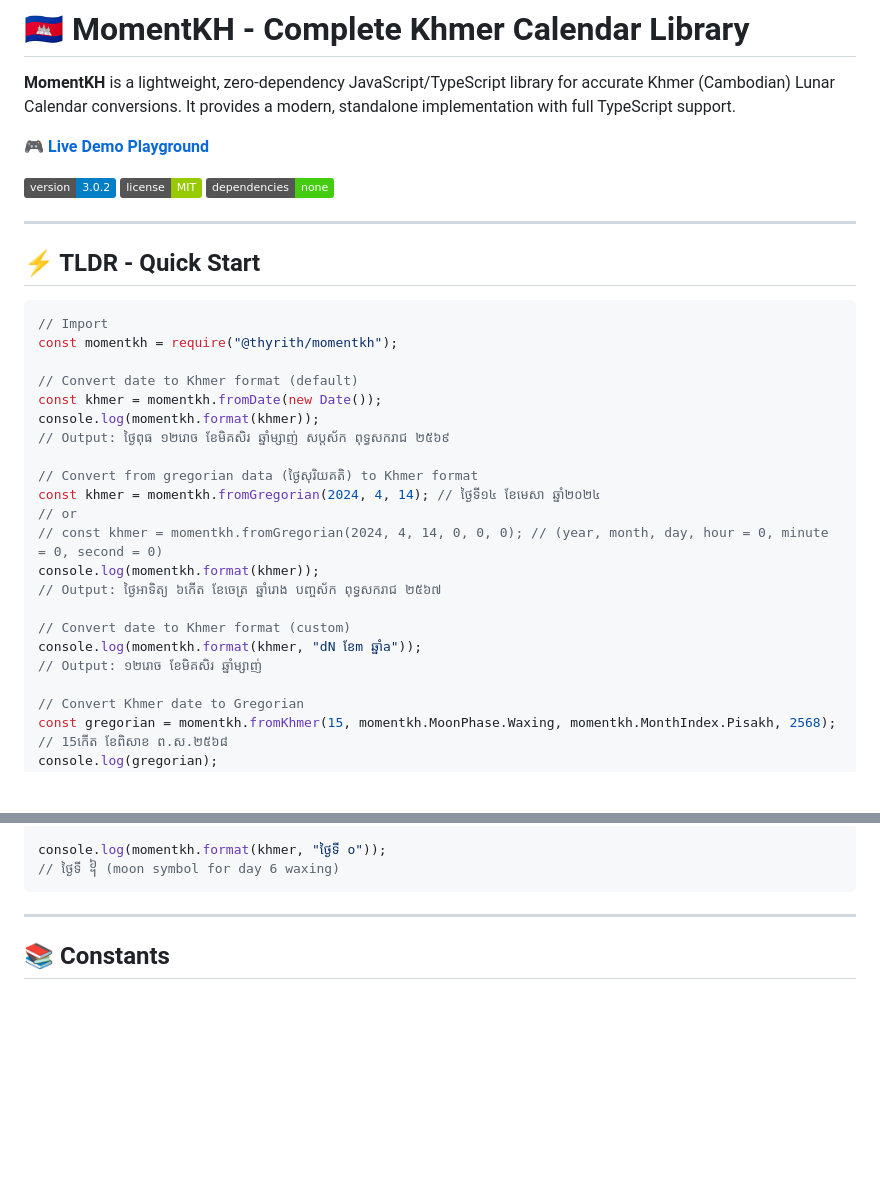
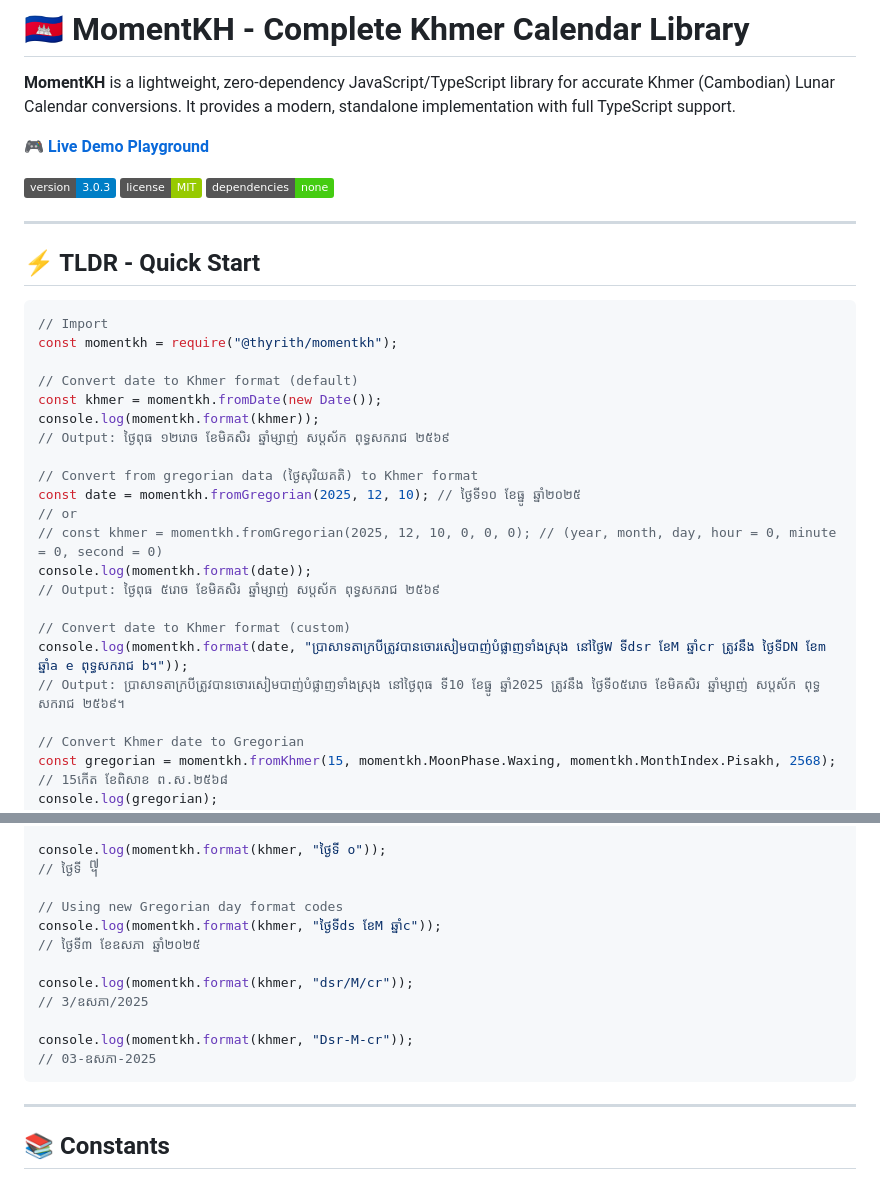
Before and after one commit to ThyrithSor/momentkh, a Markdown page: README.md, 2 parts joined by grey strips. Drawn GitHub-style; badges without logos; blank space fills up the shorter version.

````diff
--- a/README.md
+++ b/README.md
@@ -4,7 +4,7 @@
 
 [🎮 **Live Demo Playground**](https://thyrithsor.github.io/momentkh/)
 
-[![Version](https://img.shields.io/badge/version-3.0.2-blue.svg)](https://github.com/ThyrithSor/momentkh)
+[![Version](https://img.shields.io/badge/version-3.0.3-blue.svg)](https://github.com/ThyrithSor/momentkh)
 [![License](https://img.shields.io/badge/license-MIT-green.svg)](LICENSE)
 [![No Dependencies](https://img.shields.io/badge/dependencies-none-success.svg)](https://github.com/ThyrithSor/momentkh)
 
@@ -22,15 +22,15 @@ console.log(momentkh.format(khmer));
 // Output: ថ្ងៃពុធ ១២រោច ខែមិគសិរ ឆ្នាំម្សាញ់ សប្តស័ក ពុទ្ធសករាជ ២៥៦៩
 
 // Convert from gregorian data (ថ្ងៃសុរិយគតិ) to Khmer format
-const khmer = momentkh.fromGregorian(2024, 4, 14); // ថ្ងៃទី១៤ ខែមេសា ឆ្នាំ២០២៤
+const date = momentkh.fromGregorian(2025, 12, 10); // ថ្ងៃទី១០ ខែធ្នូ ឆ្នាំ២០២៥
 // or
-// const khmer = momentkh.fromGregorian(2024, 4, 14, 0, 0, 0); // (year, month, day, hour = 0, minute = 0, second = 0)
-console.log(momentkh.format(khmer));
-// Output: ថ្ងៃអាទិត្យ ៦កើត ខែចេត្រ ឆ្នាំរោង បញ្ចស័ក ពុទ្ធសករាជ ២៥៦៧
+// const khmer = momentkh.fromGregorian(2025, 12, 10, 0, 0, 0); // (year, month, day, hour = 0, minute = 0, second = 0)
+console.log(momentkh.format(date));
+// Output: ថ្ងៃពុធ ៥រោច ខែមិគសិរ ឆ្នាំម្សាញ់ សប្តស័ក ពុទ្ធសករាជ ២៥៦៩
 
 // Convert date to Khmer format (custom)
-console.log(momentkh.format(khmer, "dN ខែm ឆ្នាំa"));
-// Output: ១២រោច ខែមិគសិរ ឆ្នាំម្សាញ់
+console.log(momentkh.format(date, "ប្រាសាទតាក្របីត្រូវបានចោរសៀមបាញ់បំផ្លាញទាំងស្រុង នៅថ្ងៃW ទីdsr ខែM ឆ្នាំcr ត្រូវនឹង ថ្ងៃទីDN ខែm ឆ្នាំa e ពុទ្ធសករាជ b។"));
+// Output: ប្រាសាទតាក្របីត្រូវបានចោរសៀមបាញ់បំផ្លាញទាំងស្រុង នៅថ្ងៃពុធ ទី10 ខែធ្នូ ឆ្នាំ2025 ត្រូវនឹង ថ្ងៃទី០៥រោច ខែមិគសិរ ឆ្នាំម្សាញ់ សប្តស័ក ពុទ្ធសករាជ ២៥៦៩។
 
 // Convert Khmer date to Gregorian
 const gregorian = momentkh.fromKhmer(15, momentkh.MoonPhase.Waxing, momentkh.MonthIndex.Pisakh, 2568); // 15កើត ខែពិសាខ ព.ស.២៥៦៨
@@ -912,6 +913,16 @@ console.log(momentkh.format(khmer, "ឆ្នាំa e ខែm ថ្ងៃទ
 
 console.log(momentkh.format(khmer, "ថ្ងៃទី o"));
-// ថ្ងៃទី ᧦ (moon symbol for day 6 waxing)
+// ថ្ងៃទី ᧧
+
+// Using new Gregorian day format codes
+console.log(momentkh.format(khmer, "ថ្ងៃទីds ខែM ឆ្នាំc"));
+// ថ្ងៃទី៣ ខែឧសភា ឆ្នាំ២០២៥
+
+console.log(momentkh.format(khmer, "dsr/M/cr"));
+// 3/ឧសភា/2025
+
+console.log(momentkh.format(khmer, "Dsr-M-cr"));
+// 03-ឧសភា-2025
 ```
 
 ---
````
Also changed, not shown: other parts of README.md (+42 -41 lines).
